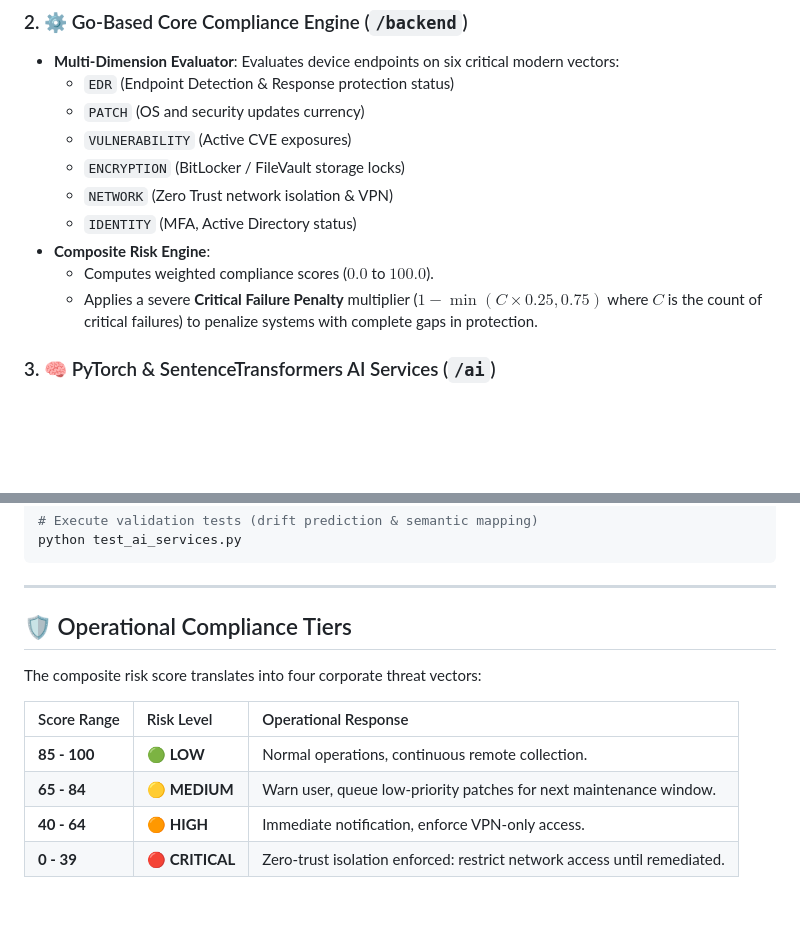
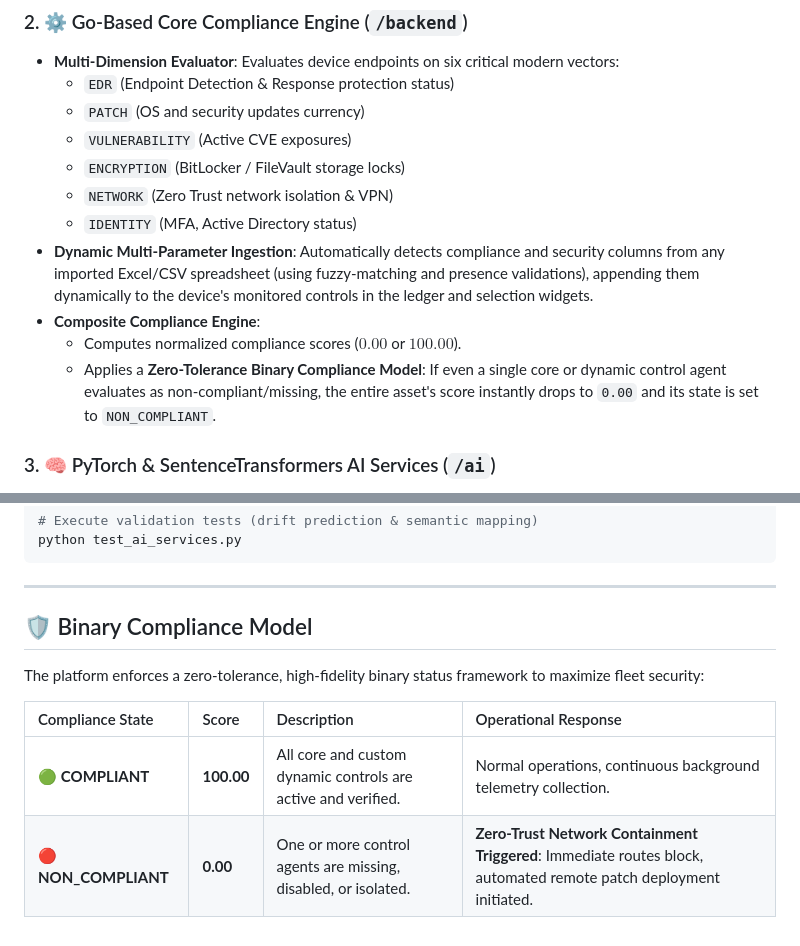
Before and after one commit to ComradeCosmos/eud-compliance-dashboard-audit, a Markdown page: README.md, 2 parts joined by grey strips. GitHub-like rendering; blank space fills up the shorter version.

Commit message:
Documentation: Reworked README to document dynamic ingestion and binary compliance model

```diff
--- a/README.md
+++ b/README.md
@@ -63,9 +63,10 @@ graph TD
     *   `ENCRYPTION` (BitLocker / FileVault storage locks)
     *   `NETWORK` (Zero Trust network isolation & VPN)
     *   `IDENTITY` (MFA, Active Directory status)
-*   **Composite Risk Engine**:
-    *   Computes weighted compliance scores ($0.0$ to $100.0$).
-    *   Applies a severe **Critical Failure Penalty** multiplier ($1 - \min(C \times 0.25, 0.75)$ where $C$ is the count of critical failures) to penalize systems with complete gaps in protection.
+*   **Dynamic Multi-Parameter Ingestion**: Automatically detects compliance and security columns from any imported Excel/CSV spreadsheet (using fuzzy-matching and presence validations), appending them dynamically to the device's monitored controls in the ledger and selection widgets.
+*   **Composite Compliance Engine**:
+    *   Computes normalized compliance scores ($0.00$ or $100.00$).
+    *   Applies a **Zero-Tolerance Binary Compliance Model**: If even a single core or dynamic control agent evaluates as non-compliant/missing, the entire asset's score instantly drops to `0.00` and its state is set to `NON_COMPLIANT`.
 
 ### 3. 🧠 PyTorch & SentenceTransformers AI Services (`/ai`)
 *   **Compliance Score Drift Prediction**: Uses a 2-layer Recurrent LSTM Network trained on PyTorch to ingest a 90-day time-series trajectory of device daily scores and forecast future compliance drift at **7-day**, **14-day**, and **30-day** milestones.
@@ -144,13 +145,11 @@ python test_ai_services.py
 
 ---
 
-## 🛡️ Operational Compliance Tiers
+## 🛡️ Binary Compliance Model
 
-The composite risk score translates into four corporate threat vectors:
+The platform enforces a zero-tolerance, high-fidelity binary status framework to maximize fleet security:
 
-| Score Range | Risk Level | Operational Response |
-| :--- | :--- | :--- |
-| **85 - 100** | 🟢 **LOW** | Normal operations, continuous remote collection. |
-| **65 - 84** | 🟡 **MEDIUM** | Warn user, queue low-priority patches for next maintenance window. |
-| **40 - 64** | 🟠 **HIGH** | Immediate notification, enforce VPN-only access. |
-| **0 - 39** | 🔴 **CRITICAL** | Zero-trust isolation enforced: restrict network access until remediated. |
+| Compliance State | Score | Description | Operational Response |
+| :--- | :--- | :--- | :--- |
+| 🟢 **COMPLIANT** | **100.00** | All core and custom dynamic controls are active and verified. | Normal operations, continuous background telemetry collection. |
+| 🔴 **NON_COMPLIANT** | **0.00** | One or more control agents are missing, disabled, or isolated. | **Zero-Trust Network Containment Triggered**: Immediate routes block, automated remote patch deployment initiated. |
```
